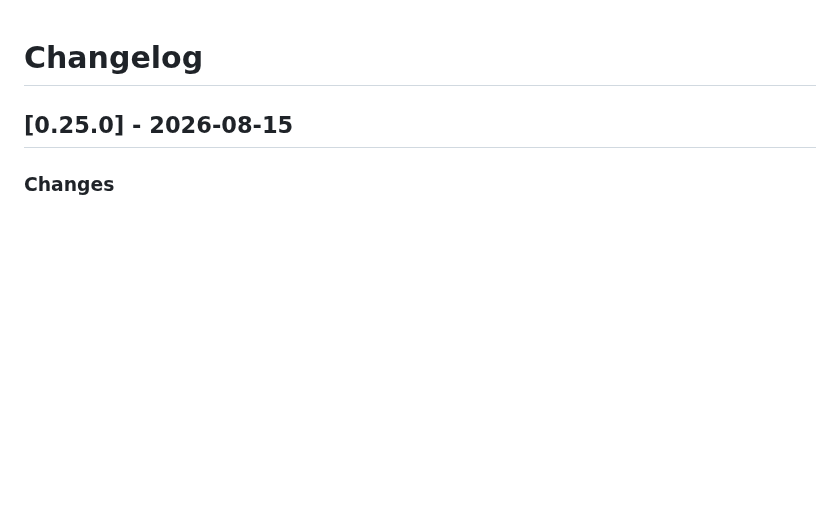
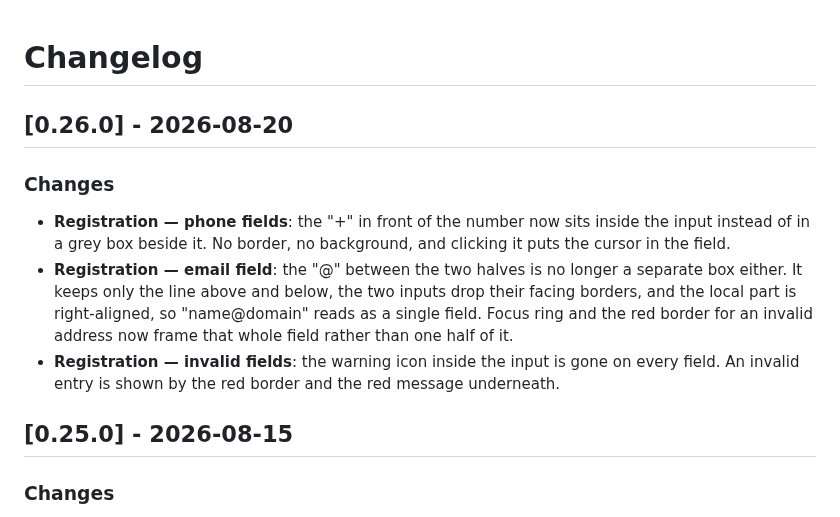
Before and after one commit to MichalBryxi/approom-customiser, a Markdown page: CHANGELOG.md, the part around the change. GitHub-like rendering; blank space fills up the shorter version.

Commit message:
docs: update changelog for v0.26.0

```diff
--- a/CHANGELOG.md
+++ b/CHANGELOG.md
@@ -1,4 +1,11 @@
 # Changelog
+
+## [0.26.0] - 2026-08-20
+
+### Changes
+- **Registration — phone fields**: the "+" in front of the number now sits inside the input instead of in a grey box beside it. No border, no background, and clicking it puts the cursor in the field.
+- **Registration — email field**: the "@" between the two halves is no longer a separate box either. It keeps only the line above and below, the two inputs drop their facing borders, and the local part is right-aligned, so "name@domain" reads as a single field. Focus ring and the red border for an invalid address now frame that whole field rather than one half of it.
+- **Registration — invalid fields**: the warning icon inside the input is gone on every field. An invalid entry is shown by the red border and the red message underneath.
 
 ## [0.25.0] - 2026-08-15
 
```
